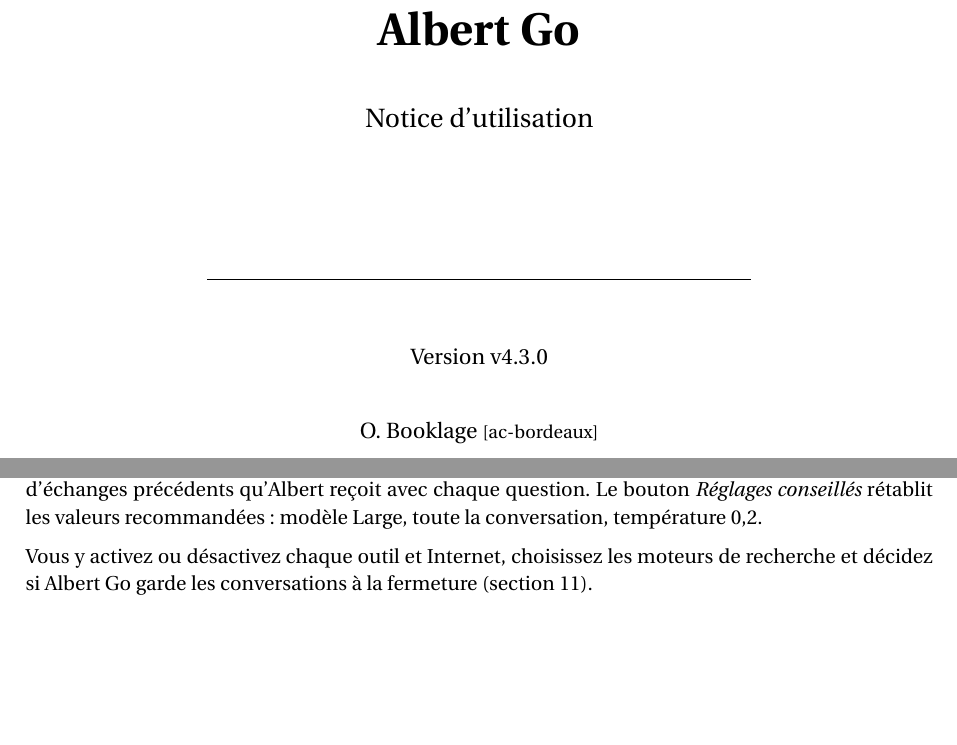
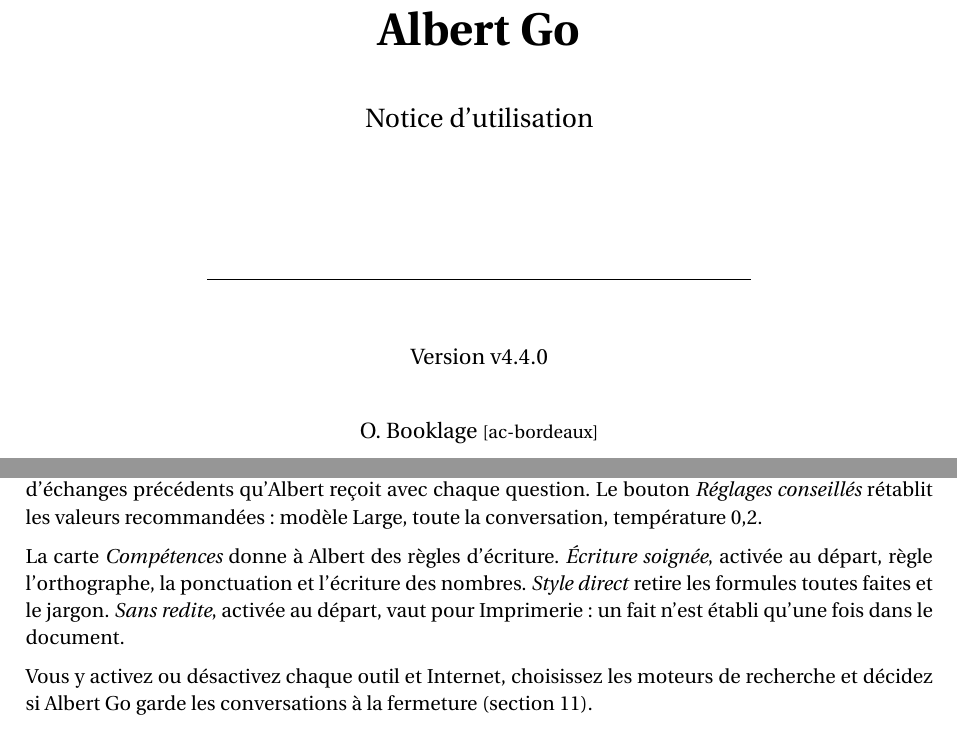
Before and after one commit to obook/albert-go, a LaTeX document (docs/documentation.tex): two parts of pages 1 and 8 of 11, joined at a grey line, cut so that both start at the same text, the shorter picture padded with empty space. Compiled offline with pdfLaTeX.

Commit message:
chore(release): Passer en v4.4.0
Notice : carte Compétences.

```diff
--- a/docs/documentation.tex
+++ b/docs/documentation.tex
@@ -17,7 +17,7 @@
 
 \newcommand{\titre}{Albert Go}
 \newcommand{\sousTitre}{Notice d'utilisation}
-\newcommand{\version}{v4.3.0}
+\newcommand{\version}{v4.4.0}
 \newcommand{\auteur}{O. Booklage}
 \newcommand{\projet}{Albert Go}
 
@@ -268,6 +268,8 @@
 
 Dans \emph{Réglages}, vous choisissez le modèle, la température et le contexte, c'est-à-dire le nombre d'échanges précédents qu'Albert reçoit avec chaque question. Le bouton \emph{Réglages conseillés} rétablit les valeurs recommandées : modèle Large, toute la conversation, température 0,2.
 
+La carte \emph{Compétences} donne à Albert des règles d'écriture. \emph{Écriture soignée}, activée au départ, règle l'orthographe, la ponctuation et l'écriture des nombres. \emph{Style direct} retire les formules toutes faites et le jargon. \emph{Sans redite}, activée au départ, vaut pour Imprimerie : un fait n'est établi qu'une fois dans le document.
+
 Vous y activez ou désactivez chaque outil et Internet, choisissez les moteurs de recherche et décidez si Albert Go garde les conversations à la fermeture (\autoref{sec:donnees}).
 
 \section{Le kiosque}
```
Also changed, not shown: docs/documentation.pdf, 2 other files.
